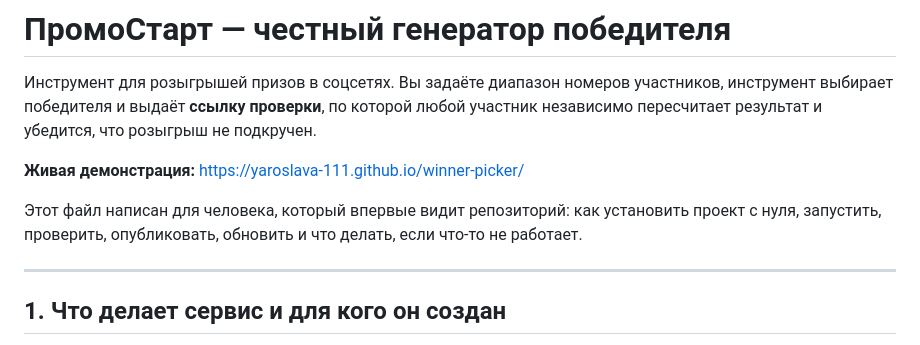
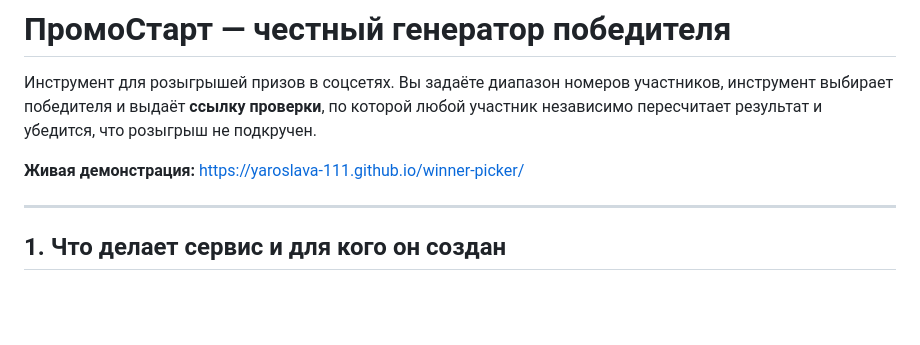
Before and after one commit to Yaroslava-111/winner-picker, a Markdown page: README.md, the part around the change. Rendered like a GitHub page; blank space fills up the shorter version.

Commit message:
README: убрано вступление о самом документе
Фраза «Этот файл написан для человека, который впервые видит репозиторий…»
описывала документ, а не продукт, и занимала место сразу под названием
проекта. Теперь после описания и ссылки на демонстрацию сразу идёт первый
содержательный раздел.

Co-Authored-By: Claude Opus 5 <noreply@anthropic.com>
Claude-Session: https://claude.ai/code/session_01Vxqprc7VVdRmJUUyyMCNow

```diff
--- a/README.md
+++ b/README.md
@@ -3,8 +3,6 @@
 Инструмент для розыгрышей призов в соцсетях. Вы задаёте диапазон номеров участников, инструмент выбирает победителя и выдаёт **ссылку проверки**, по которой любой участник независимо пересчитает результат и убедится, что розыгрыш не подкручен.
 
 **Живая демонстрация:** https://yaroslava-111.github.io/winner-picker/
-
-Этот файл написан для человека, который впервые видит репозиторий: как установить проект с нуля, запустить, проверить, опубликовать, обновить и что делать, если что-то не работает.
 
 ---
 
```
